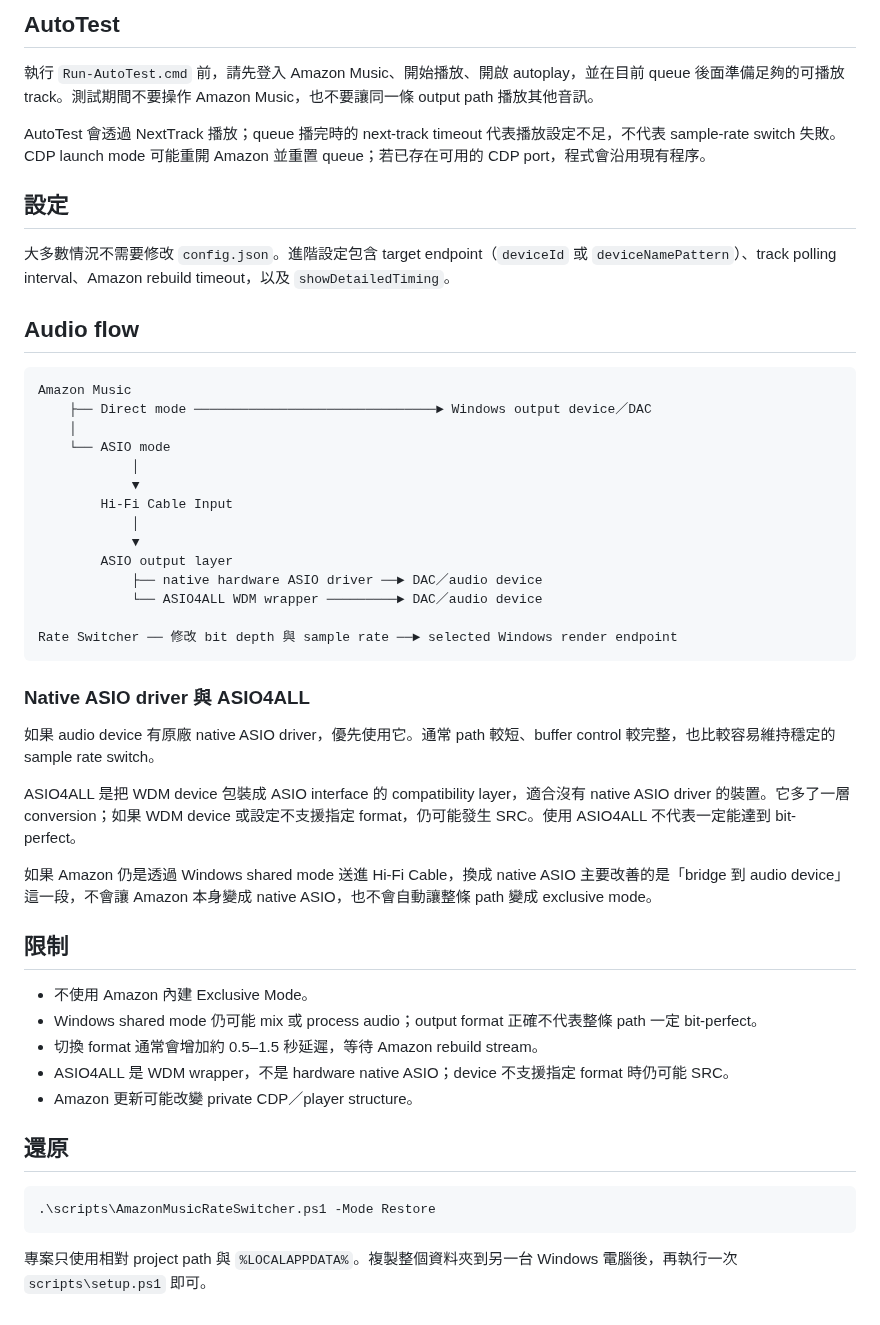
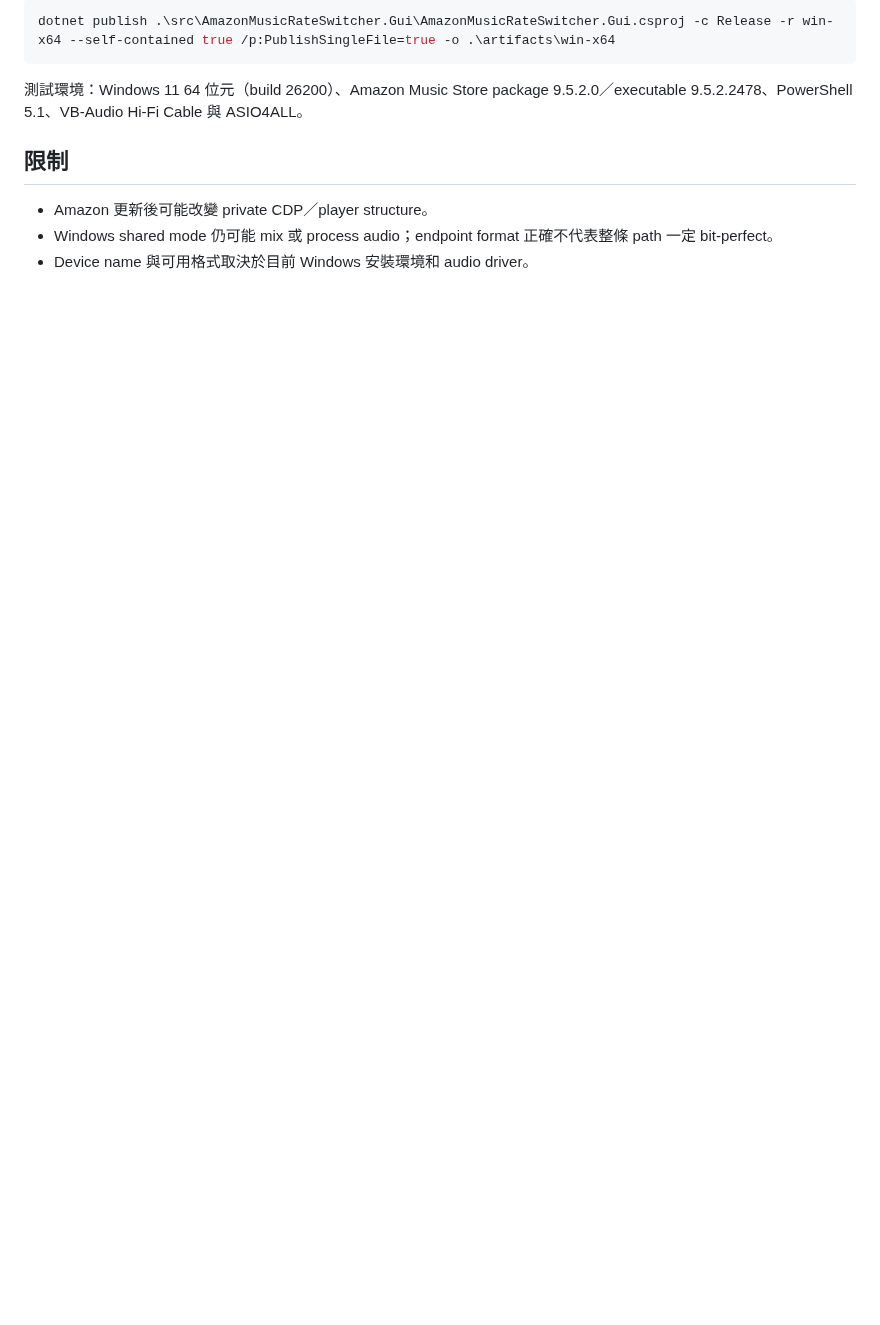
Before and after one commit to rara0857/AmazonMusicRateSwitcher, a Markdown page: README.zh-TW.md, the part around one of its changes. Rendered like a GitHub page; blank space fills up the shorter version.

````diff
--- a/README.zh-TW.md
+++ b/README.zh-TW.md
@@ -77,53 +64,12 @@ AutoTest 結束時，console 會顯示平均 latency；每首 track 的詳細結
 
-## AutoTest
+```powershell
+dotnet publish .\src\AmazonMusicRateSwitcher.Gui\AmazonMusicRateSwitcher.Gui.csproj -c Release -r win-x64 --self-contained true /p:PublishSingleFile=true -o .\artifacts\win-x64
+```
 
-執行 `Run-AutoTest.cmd` 前，請先登入 Amazon Music、開始播放、開啟 autoplay，並在目前 queue 後面準備足夠的可播放 track。測試期間不要操作 Amazon Music，也不要讓同一條 output path 播放其他音訊。
-
-AutoTest 會透過 NextTrack 播放；queue 播完時的 next-track timeout 代表播放設定不足，不代表 sample-rate switch 失敗。CDP launch mode 可能重開 Amazon 並重置 queue；若已存在可用的 CDP port，程式會沿用現有程序。
-
-## 設定
-
-大多數情況不需要修改 `config.json`。進階設定包含 target endpoint（`deviceId` 或 `deviceNamePattern`）、track polling interval、Amazon rebuild timeout，以及 `showDetailedTiming`。
-
-## Audio flow
-
-~~~text
-Amazon Music
-    ├── Direct mode ───────────────────────────────► Windows output device／DAC
-    │
-    └── ASIO mode
-            │
-            ▼
-        Hi-Fi Cable Input
-            │
-            ▼
-        ASIO output layer
-            ├── native hardware ASIO driver ──► DAC／audio device
-            └── ASIO4ALL WDM wrapper ─────────► DAC／audio device
-
-Rate Switcher ── 修改 bit depth 與 sample rate ──► selected Windows render endpoint
-~~~
-
-### Native ASIO driver 與 ASIO4ALL
-
-如果 audio device 有原廠 native ASIO driver，優先使用它。通常 path 較短、buffer control 較完整，也比較容易維持穩定的 sample rate switch。
-
-ASIO4ALL 是把 WDM device 包裝成 ASIO interface 的 compatibility layer，適合沒有 native ASIO driver 的裝置。它多了一層 conversion；如果 WDM device 或設定不支援指定 format，仍可能發生 SRC。使用 ASIO4ALL 不代表一定能達到 bit-perfect。
-
-如果 Amazon 仍是透過 Windows shared mode 送進 Hi-Fi Cable，換成 native ASIO 主要改善的是「bridge 到 audio device」這一段，不會讓 Amazon 本身變成 native ASIO，也不會自動讓整條 path 變成 exclusive mode。
+測試環境：Windows 11 64 位元（build 26200）、Amazon Music Store package 9.5.2.0／executable 9.5.2.2478、PowerShell 5.1、VB-Audio Hi-Fi Cable 與 ASIO4ALL。
 
 ## 限制
 
-- 不使用 Amazon 內建 Exclusive Mode。
-- Windows shared mode 仍可能 mix 或 process audio；output format 正確不代表整條 path 一定 bit-perfect。
-- 切換 format 通常會增加約 0.5–1.5 秒延遲，等待 Amazon rebuild stream。
-- ASIO4ALL 是 WDM wrapper，不是 hardware native ASIO；device 不支援指定 format 時仍可能 SRC。
-- Amazon 更新可能改變 private CDP／player structure。
-
-## 還原
-
-~~~powershell
-.\scripts\AmazonMusicRateSwitcher.ps1 -Mode Restore
-~~~
-
-專案只使用相對 project path 與 `%LOCALAPPDATA%`。複製整個資料夾到另一台 Windows 電腦後，再執行一次 `scripts\setup.ps1` 即可。
+- Amazon 更新後可能改變 private CDP／player structure。
+- Windows shared mode 仍可能 mix 或 process audio；endpoint format 正確不代表整條 path 一定 bit-perfect。
+- Device name 與可用格式取決於目前 Windows 安裝環境和 audio driver。
````
Also changed, not shown: other parts of README.zh-TW.md (+47 -60 lines), README.md (+51 -105 lines), assets/app-preview.png (added), 10 other files.
